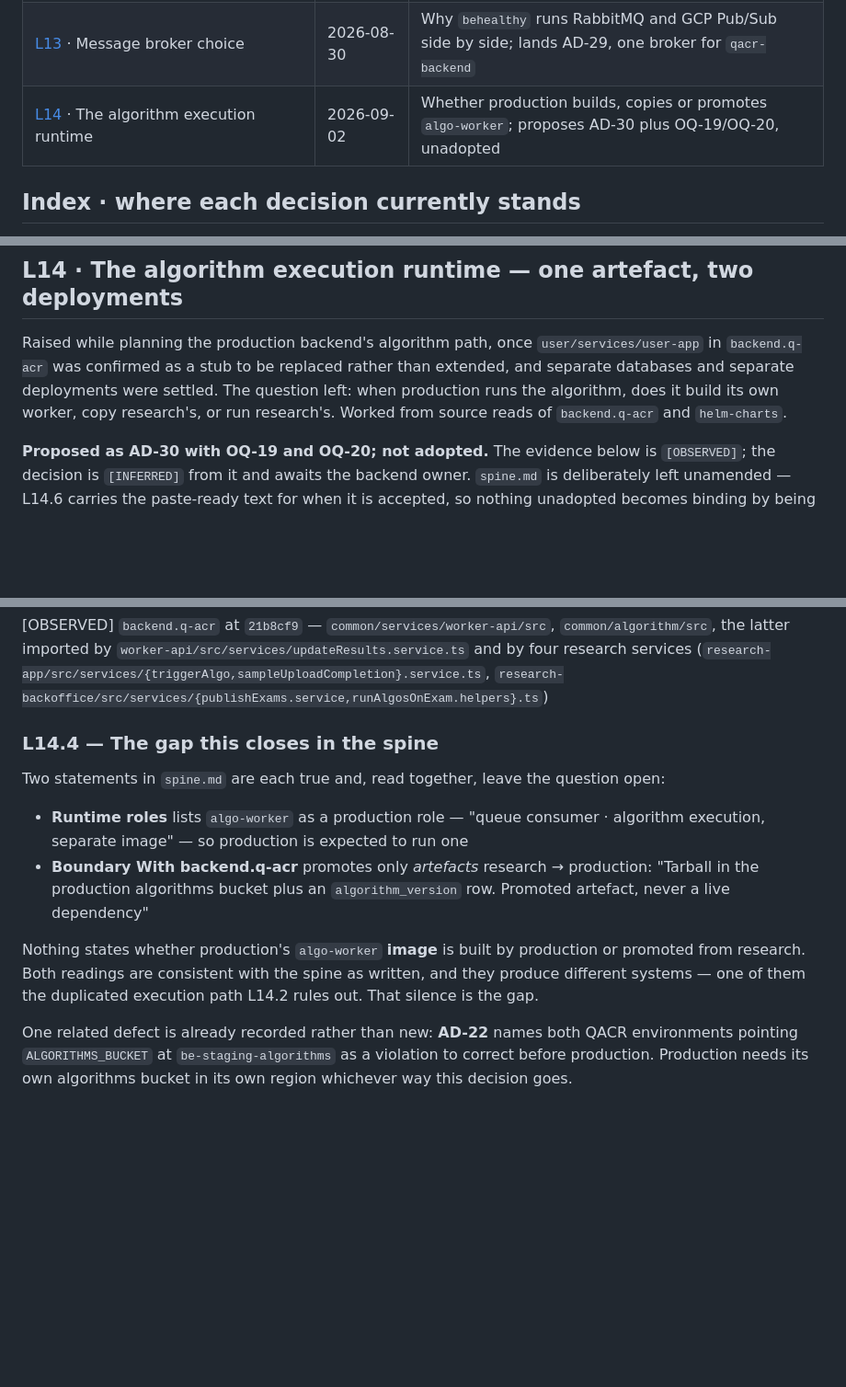
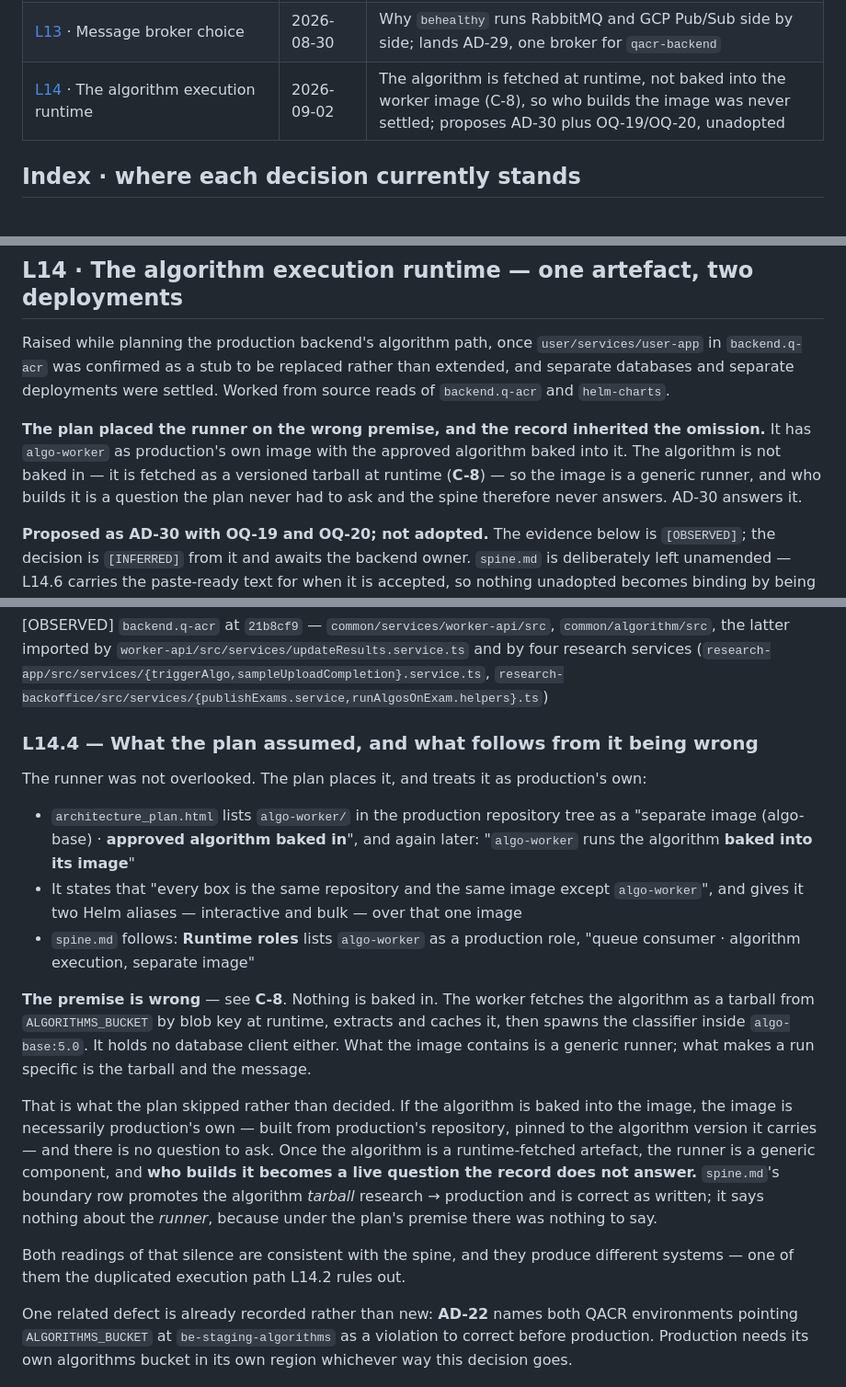
Before and after one commit to OwnHealthIL/qacr-spec, a Markdown page: architecture/spine-decision-log.md, 3 parts joined by grey strips. Shown at 92% size. GitHub-like rendering; blank space fills up the shorter version.

Commit message:
L14: name the wrong premise the omission came from — C-8
The runner was not overlooked. `architecture_plan.html` places `algo-worker` in
the production tree as a separate image with "approved algorithm baked in", and
says so twice. The algorithm is not baked in: the worker fetches it as a tarball
from ALGORITHMS_BUCKET by blob key at runtime, extracts and caches it, then
spawns the classifier inside algo-base:5.0.

Recorded as C-8. Under the plan's premise the image is necessarily production's
own and there is no question to ask; once the algorithm is a runtime-fetched
artefact the runner is generic and who builds it is unanswered. The spine's
boundary row promotes the algorithm tarball and is correct as written — it is
silent on the runner because the premise left nothing to say.

L14.4 rewritten accordingly, and the section intro and TOC row now state the
finding rather than pose it as a question.

Co-Authored-By: Claude Opus 5 (1M context) <noreply@anthropic.com>

```diff
--- a/architecture/spine-decision-log.md
+++ b/architecture/spine-decision-log.md
@@ -44,7 +44,7 @@ claim, not the reader's confidence in it.
 | [L11](#l11--review-pass-2026-08-23--thirteen-items-raised-against-the-spine) · Review pass — thirteen items raised against the spine | 2026-08-23 | 13 `AQ-*` questions worked and landed one by one (`L11.1`–`L11.15`); adds AD-20–AD-27, OQ-11–OQ-17 |
 | [L12](#l12--absorbed-source-material-2026-08-26) · Absorbed source material | 2026-08-26 | Evidence base (`E-1`–`E-14`), corrections (`C-1`–`C-7`), gaps (`G-1`–`G-6`), verbatim inputs folded in and deleted |
 | [L13](#l13--message-broker-choice-for-qacr-backend-one-broker-not-two) · Message broker choice | 2026-08-30 | Why `behealthy` runs RabbitMQ and GCP Pub/Sub side by side; lands AD-29, one broker for `qacr-backend` |
-| [L14](#l14--the-algorithm-execution-runtime-one-artefact-two-deployments) · The algorithm execution runtime | 2026-09-02 | Whether production builds, copies or promotes `algo-worker`; proposes AD-30 plus OQ-19/OQ-20, unadopted |
+| [L14](#l14--the-algorithm-execution-runtime-one-artefact-two-deployments) · The algorithm execution runtime | 2026-09-02 | The algorithm is fetched at runtime, not baked into the worker image (C-8), so who builds the image was never settled; proposes AD-30 plus OQ-19/OQ-20, unadopted |
 
 ## Index · where each decision currently stands
 
@@ -995,9 +996,13 @@ a reason to keep both brokers open by default now.
 
 Raised while planning the production backend's algorithm path, once `user/services/user-app` in
 `backend.q-acr` was confirmed as a stub to be replaced rather than extended, and separate databases
-and separate deployments were settled. The question left: when production runs the algorithm, does it
-build its own worker, copy research's, or run research's. Worked from source reads of
-`backend.q-acr` and `helm-charts`.
+and separate deployments were settled. Worked from source reads of `backend.q-acr` and `helm-charts`.
+
+**The plan placed the runner on the wrong premise, and the record inherited the omission.** It has
+`algo-worker` as production's own image with the approved algorithm baked into it. The algorithm is
+not baked in — it is fetched as a versioned tarball at runtime (**C-8**) — so the image is a generic
+runner, and who builds it is a question the plan never had to ask and the spine therefore never
+answers. AD-30 answers it.
 
 **Proposed as AD-30 with OQ-19 and OQ-20; not adopted.** The evidence below is `[OBSERVED]`; the
 decision is `[INFERRED]` from it and awaits the backend owner. `spine.md` is deliberately left
@@ -1083,19 +1088,33 @@ enumeration while research retains the raw output.
 and by four research services (`research-app/src/services/{triggerAlgo,sampleUploadCompletion}.service.ts`,
 `research-backoffice/src/services/{publishExams.service,runAlgosOnExam.helpers}.ts`)
 
-### L14.4 — The gap this closes in the spine
+### L14.4 — What the plan assumed, and what follows from it being wrong
 
-Two statements in `spine.md` are each true and, read together, leave the question open:
+The runner was not overlooked. The plan places it, and treats it as production's own:
 
-- **Runtime roles** lists `algo-worker` as a production role — "queue consumer · algorithm
-  execution, separate image" — so production is expected to run one
-- **Boundary With backend.q-acr** promotes only *artefacts* research → production: "Tarball in the
-  production algorithms bucket plus an `algorithm_version` row. Promoted artefact, never a live
-  dependency"
+- `architecture_plan.html` lists `algo-worker/` in the production repository tree as a
+  "separate image (algo-base) · **approved algorithm baked in**", and again later:
+  "`algo-worker` runs the algorithm **baked into its image**"
+- It states that "every box is the same repository and the same image except `algo-worker`", and
+  gives it two Helm aliases — interactive and bulk — over that one image
+- `spine.md` follows: **Runtime roles** lists `algo-worker` as a production role, "queue consumer ·
+  algorithm execution, separate image"
 
-Nothing states whether production's `algo-worker` **image** is built by production or promoted from
-research. Both readings are consistent with the spine as written, and they produce different systems
-— one of them the duplicated execution path L14.2 rules out. That silence is the gap.
+**The premise is wrong** — see **C-8**. Nothing is baked in. The worker fetches the algorithm as a
+tarball from `ALGORITHMS_BUCKET` by blob key at runtime, extracts and caches it, then spawns the
+classifier inside `algo-base:5.0`. It holds no database client either. What the image contains is a
+generic runner; what makes a run specific is the tarball and the message.
+
+That is what the plan skipped rather than decided. If the algorithm is baked into the image, the
+image is necessarily production's own — built from production's repository, pinned to the algorithm
+version it carries — and there is no question to ask. Once the algorithm is a runtime-fetched
+artefact, the runner is a generic component, and **who builds it becomes a live question the record
+does not answer.** `spine.md`'s boundary row promotes the algorithm *tarball* research → production
+and is correct as written; it says nothing about the *runner*, because under the plan's premise there
+was nothing to say.
+
+Both readings of that silence are consistent with the spine, and they produce different systems —
+one of them the duplicated execution path L14.2 rules out.
 
 One related defect is already recorded rather than new: **AD-22** names both QACR environments
 pointing `ALGORITHMS_BUCKET` at `be-staging-algorithms` as a violation to correct before production.
```
Also changed, not shown: other parts of architecture/spine-decision-log.md (+1 -0 lines).
